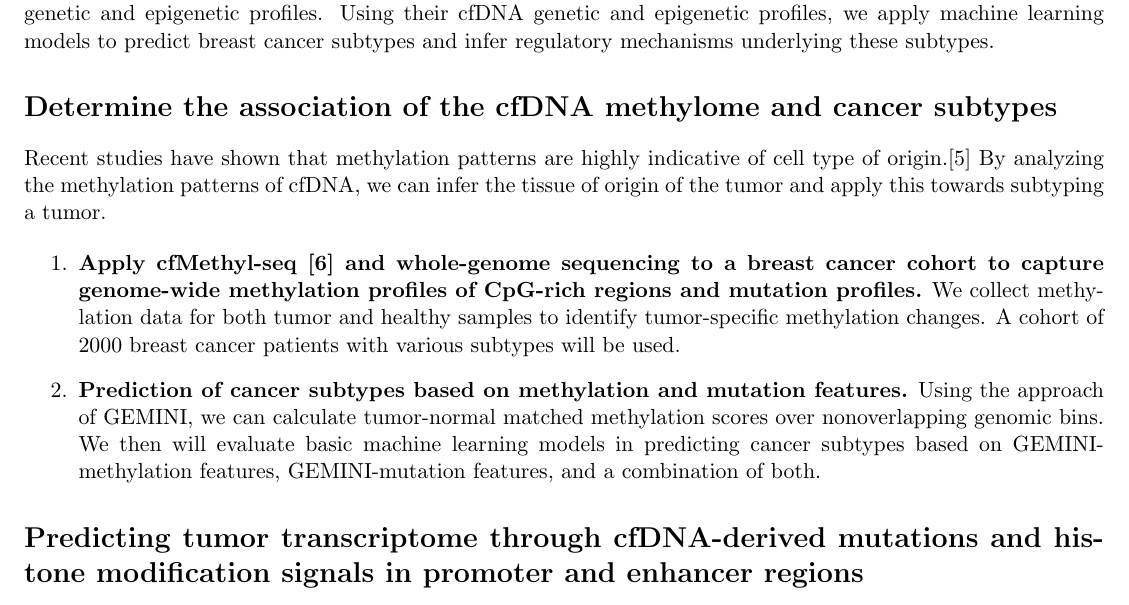
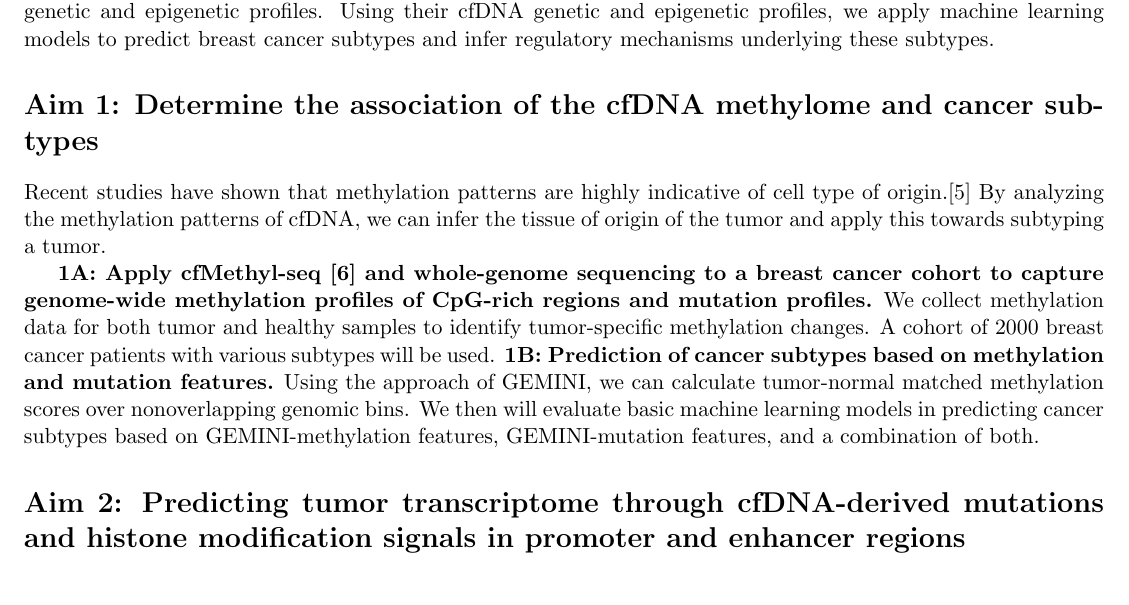
Before and after one commit to akira-nair/gcb5340-proposal, a LaTeX document (aims.tex): part of page 1 of 6, cut so that both start at the same text. Compiled offline with pdfLaTeX.

Commit message:
added aim titles

```diff
--- a/aims.tex
+++ b/aims.tex
@@ -25,15 +25,13 @@ highly heterogenous disease with several subtypes that have distinct genetic and
 epigenetic profiles. Using their cfDNA genetic and epigenetic profiles, we apply
 machine learning models to predict breast cancer subtypes and infer
 regulatory mechanisms underlying these subtypes.
-\section*{Determine the association of the cfDNA methylome and cancer subtypes}
+\section*{Aim 1: Determine the association of the cfDNA methylome and cancer subtypes}
 Recent studies have shown that methylation patterns are highly indicative of cell type of origin.\cite{spector_methylome_2023}
 By analyzing the methylation patterns of cfDNA, we can infer the tissue of origin of the tumor and apply this towards subtyping a tumor.
 
-\begin{enumerate}
-	\item \textbf{Apply cfMethyl-seq \cite{stackpole_cost-effective_2022} and whole-genome sequencing to a breast cancer cohort to capture genome-wide methylation profiles of CpG-rich regions and mutation profiles.} We collect methylation data for both tumor and healthy samples to identify tumor-specific methylation changes. A cohort of 2000 breast cancer patients with various subtypes will be used.
-	\item \textbf{Prediction of cancer subtypes based on methylation and mutation features.}
+	\textbf{1A: Apply cfMethyl-seq \cite{stackpole_cost-effective_2022} and whole-genome sequencing to a breast cancer cohort to capture genome-wide methylation profiles of CpG-rich regions and mutation profiles.} We collect methylation data for both tumor and healthy samples to identify tumor-specific methylation changes. A cohort of 2000 breast cancer patients with various subtypes will be used.
+	\textbf{1B: Prediction of cancer subtypes based on methylation and mutation features.}
 		Using the approach of GEMINI, we can calculate tumor-normal matched methylation scores over nonoverlapping genomic bins. We then will evaluate basic machine learning models in predicting cancer subtypes based on GEMINI-methylation features, GEMINI-mutation features, and a combination of both.
-\end{enumerate}
 
-\section*{Predicting tumor transcriptome through cfDNA-derived mutations and histone modification signals in promoter and enhancer regions}
+\section*{Aim 2: Predicting tumor transcriptome through cfDNA-derived mutations and histone modification signals in promoter and enhancer regions}
 Different cancer subtypes have distinct gene expression profiles. Combining cfDNA histone modification data, which is associated with gene expression programs of their cells of origin \cite{sadeh_chip-seq_2021, trier_maansson_cell-free_2023}, with mutation profiles can provide a more comprehensive view of the gene expression landscape in a tumor.
```
Also changed, not shown: aims.pdf, aims.tex (9 more changed lines).
